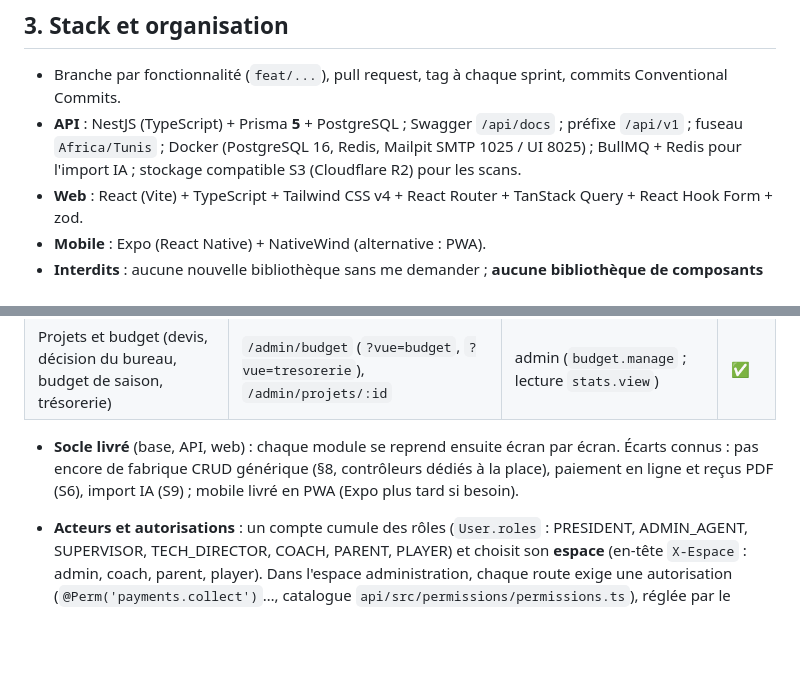
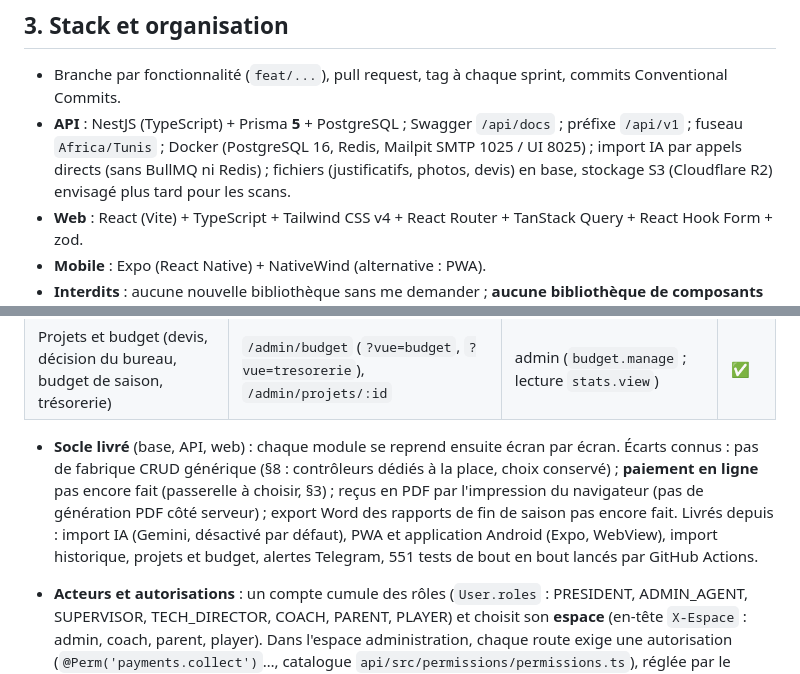
Before and after one commit to Ayoubmhn/TCSAY, a Markdown page: CLAUDE.md, 2 parts joined by grey strips. Drawn GitHub-style; blank space fills up the shorter version.

Commit message:
docs: CLAUDE.md à jour (écarts connus, menus, cache, tests automatiques)
Co-Authored-By: Claude Opus 5.5 <noreply@anthropic.com>
Claude-Session: https://claude.ai/code/session_017VekMsre2fNyG6pEjKYkde

```diff
--- a/CLAUDE.md
+++ b/CLAUDE.md
@@ -26,7 +26,7 @@ Plateforme web et mobile qui remplace les cahiers papier et les paiements en esp
 
 ## 3. Stack et organisation
 - Branche par fonctionnalité (`feat/...`), pull request, tag à chaque sprint, commits Conventional Commits.
-- **API** : NestJS (TypeScript) + Prisma **5** + PostgreSQL ; Swagger `/api/docs` ; préfixe `/api/v1` ; fuseau `Africa/Tunis` ; Docker (PostgreSQL 16, Redis, Mailpit SMTP 1025 / UI 8025) ; BullMQ + Redis pour l'import IA ; stockage compatible S3 (Cloudflare R2) pour les scans.
+- **API** : NestJS (TypeScript) + Prisma **5** + PostgreSQL ; Swagger `/api/docs` ; préfixe `/api/v1` ; fuseau `Africa/Tunis` ; Docker (PostgreSQL 16, Redis, Mailpit SMTP 1025 / UI 8025) ; import IA par appels directs (sans BullMQ ni Redis) ; fichiers (justificatifs, photos, devis) en base, stockage S3 (Cloudflare R2) envisagé plus tard pour les scans.
 - **Web** : React (Vite) + TypeScript + Tailwind CSS v4 + React Router + TanStack Query + React Hook Form + zod.
 - **Mobile** : Expo (React Native) + NativeWind (alternative : PWA).
 - **Interdits** : aucune nouvelle bibliothèque sans me demander ; **aucune bibliothèque de composants UI** (MUI, shadcn, Ant, Chakra…) : composants écrits à la main.
@@ -147,7 +147,7 @@ Calcul de la catégorie (âge atteint ou année de naissance, date de référenc
 | Import historique (saisons passées : joueurs, recettes, dépenses ; Excel, Word, saisie avec photo du cahier ; bilan des saisons) | `/admin/import` | admin (`import.manage`) | ✅ |
 | Projets et budget (devis, décision du bureau, budget de saison, trésorerie) | `/admin/budget` (`?vue=budget`, `?vue=tresorerie`), `/admin/projets/:id` | admin (`budget.manage` ; lecture `stats.view`) | ✅ |
 
-- **Socle livré** (base, API, web) : chaque module se reprend ensuite écran par écran. Écarts connus : pas encore de fabrique CRUD générique (§8, contrôleurs dédiés à la place), paiement en ligne et reçus PDF (S6), import IA (S9) ; mobile livré en PWA (Expo plus tard si besoin).
+- **Socle livré** (base, API, web) : chaque module se reprend ensuite écran par écran. Écarts connus : pas de fabrique CRUD générique (§8 : contrôleurs dédiés à la place, choix conservé) ; **paiement en ligne** pas encore fait (passerelle à choisir, §3) ; reçus en PDF par l'impression du navigateur (pas de génération PDF côté serveur) ; export Word des rapports de fin de saison pas encore fait. Livrés depuis : import IA (Gemini, désactivé par défaut), PWA et application Android (Expo, WebView), import historique, projets et budget, alertes Telegram, 551 tests de bout en bout lancés par GitHub Actions.
 - **Acteurs et autorisations** : un compte cumule des rôles (`User.roles` : PRESIDENT, ADMIN_AGENT, SUPERVISOR, TECH_DIRECTOR, COACH, PARENT, PLAYER) et choisit son **espace** (en-tête `X-Espace` : admin, coach, parent, player). Dans l'espace administration, chaque route exige une autorisation (`@Perm('payments.collect')`…, catalogue `api/src/permissions/permissions.ts`), réglée par le président (table `RolePermission`, module Autorisations). Menus web filtrés (`layouts/menus.ts`, champ `perm`). Créer un joueur / entraîneur / personnel avec l'email ou la CIN d'un compte existant lui **ajoute** le rôle.
 - **Saison** : compétitif `startDate → endDate` (jusqu'en août, stage d'été inclus) ; loisirs `leisureStartDate → leisureEndDate` (octobre → juin) ; `TrainingGroup.kind` (LEISURE / COMPETITIVE) détermine les séances. Présences : PRESENT / LATE / ABSENT, pointage coach limité à la séance en cours. Absence d'entraîneur validée avec décision : REPLACED (remplaçant libre, compté dans son salaire), PHYSICAL, CANCELLED.
 - **Réservations** : départ à l'heure pile ou à la demi-heure (ex. 17:30), de 1 h à 4 h (provisoire) par demi-heures consécutives sur un même terrain (`duration` en minutes) ; premier clic = 1 h, clic sur une autre demi-heure du même terrain = prolongation ; grille par demi-heure (libre en vert « Libre », « 30 min » si la demi-heure suivante est prise) ; chevauchements refusés sous verrou par terrain ; prix au prorata jour / nuit.
```
Also changed, not shown: other parts of CLAUDE.md (+3 -3 lines).
